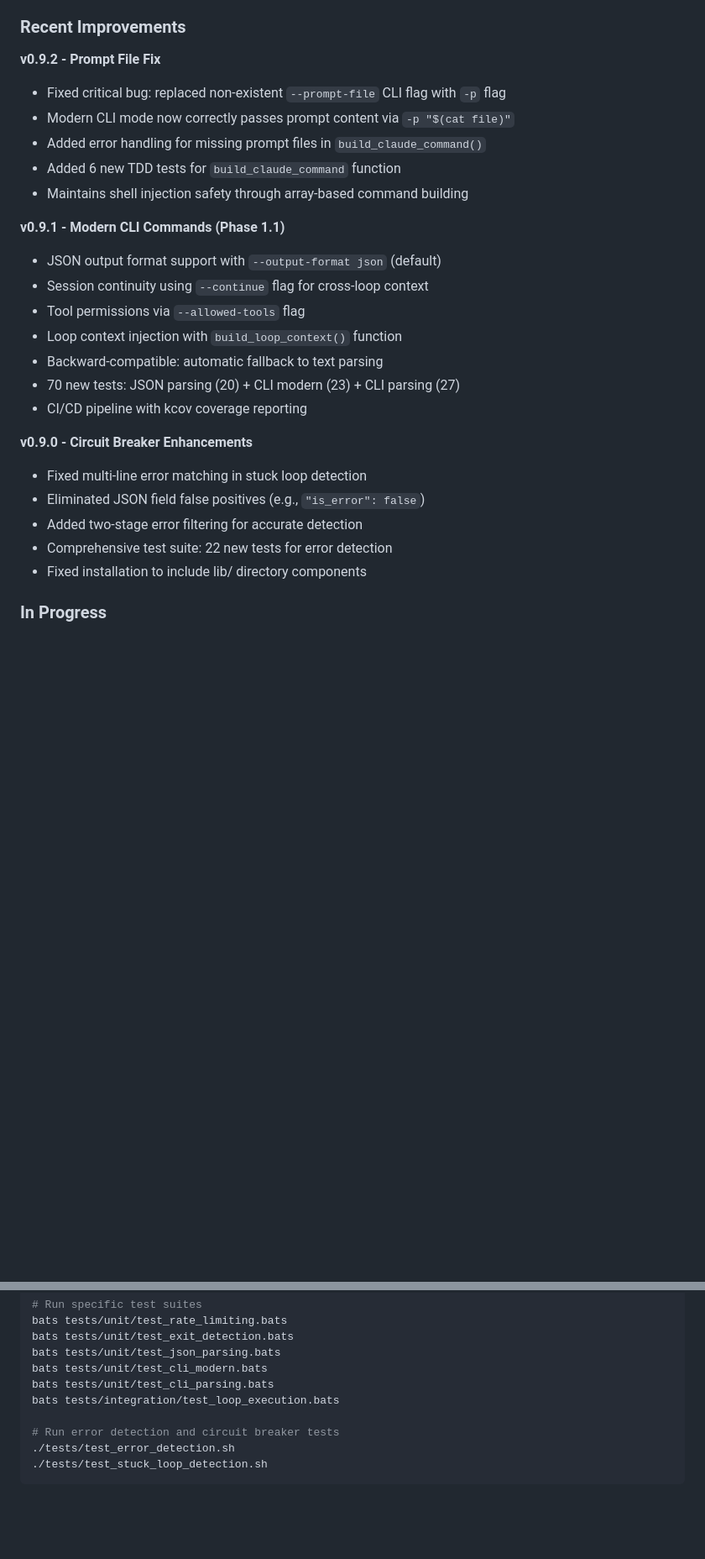
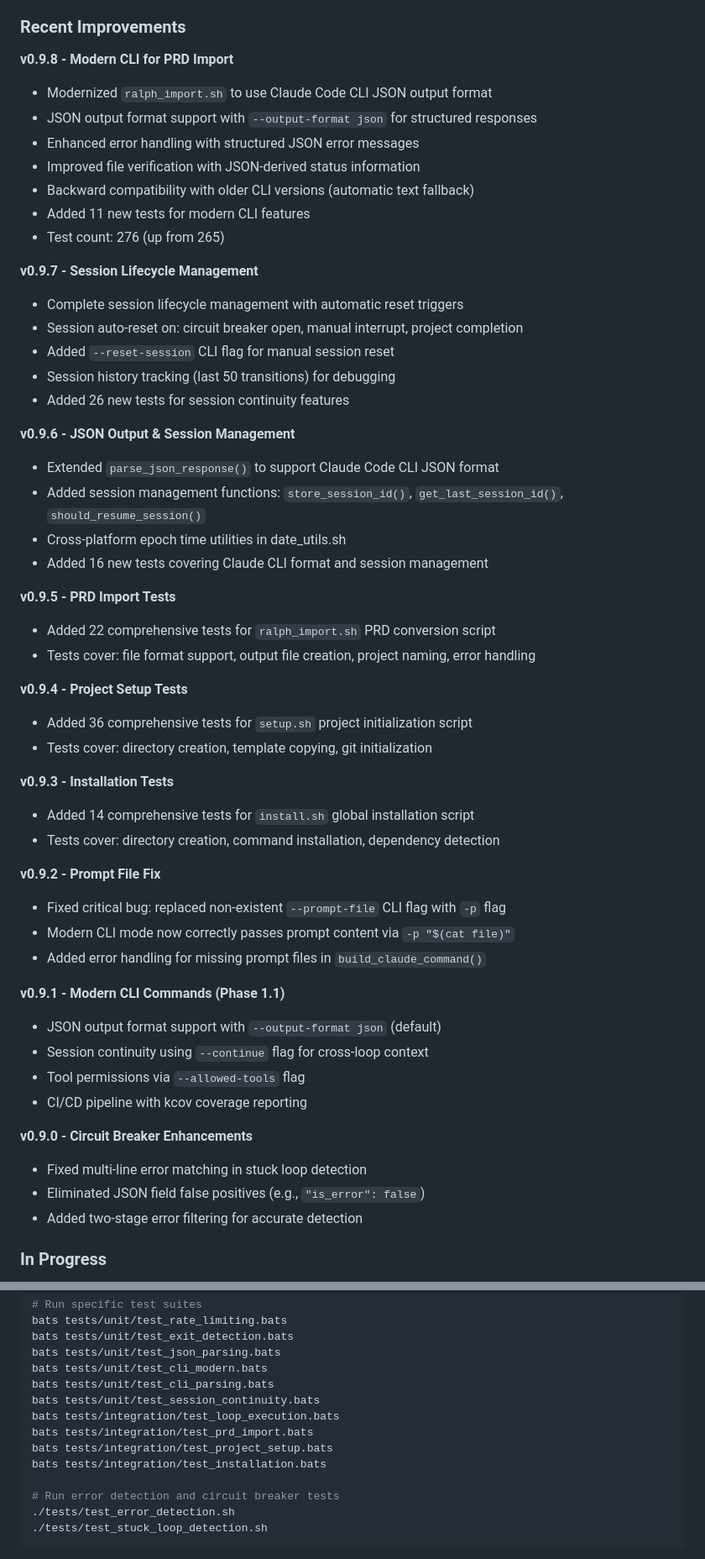
Before and after one commit to frankbria/ralph-claude-code, a Markdown page: README.md, 2 parts joined by grey strips. Shown at 84% size. GitHub-like rendering; blank space fills up the shorter version.

Commit message:
docs(readme): update for v0.9.3-v0.9.8 changes
- Add version history entries for v0.9.3 through v0.9.8
- Add Session Continuity feature to features list
- Add new Session Continuity configuration section
- Add --reset-session flag to command reference
- Add new test file references (session, import, setup, installation)

```diff
--- a/README.md
+++ b/README.md
@@ -36,28 +36,55 @@ Ralph is an implementation of the Geoffrey Huntley's technique for Claude Code t
 
 ### Recent Improvements
 
+**v0.9.8 - Modern CLI for PRD Import**
+- Modernized `ralph_import.sh` to use Claude Code CLI JSON output format
+- JSON output format support with `--output-format json` for structured responses
+- Enhanced error handling with structured JSON error messages
+- Improved file verification with JSON-derived status information
+- Backward compatibility with older CLI versions (automatic text fallback)
+- Added 11 new tests for modern CLI features
+- Test count: 276 (up from 265)
+
+**v0.9.7 - Session Lifecycle Management**
+- Complete session lifecycle management with automatic reset triggers
+- Session auto-reset on: circuit breaker open, manual interrupt, project completion
+- Added `--reset-session` CLI flag for manual session reset
+- Session history tracking (last 50 transitions) for debugging
+- Added 26 new tests for session continuity features
+
+**v0.9.6 - JSON Output & Session Management**
+- Extended `parse_json_response()` to support Claude Code CLI JSON format
+- Added session management functions: `store_session_id()`, `get_last_session_id()`, `should_resume_session()`
+- Cross-platform epoch time utilities in date_utils.sh
+- Added 16 new tests covering Claude CLI format and session management
+
+**v0.9.5 - PRD Import Tests**
+- Added 22 comprehensive tests for `ralph_import.sh` PRD conversion script
+- Tests cover: file format support, output file creation, project naming, error handling
+
+**v0.9.4 - Project Setup Tests**
+- Added 36 comprehensive tests for `setup.sh` project initialization script
+- Tests cover: directory creation, template copying, git initialization
+
+**v0.9.3 - Installation Tests**
+- Added 14 comprehensive tests for `install.sh` global installation script
+- Tests cover: directory creation, command installation, dependency detection
+
 **v0.9.2 - Prompt File Fix**
 - Fixed critical bug: replaced non-existent `--prompt-file` CLI flag with `-p` flag
 - Modern CLI mode now correctly passes prompt content via `-p "$(cat file)"`
 - Added error handling for missing prompt files in `build_claude_command()`
-- Added 6 new TDD tests for `build_claude_command` function
-- Maintains shell injection safety through array-based command building
 
 **v0.9.1 - Modern CLI Commands (Phase 1.1)**
 - JSON output format support with `--output-format json` (default)
 - Session continuity using `--continue` flag for cross-loop context
 - Tool permissions via `--allowed-tools` flag
-- Loop context injection with `build_loop_context()` function
-- Backward-compatible: automatic fallback to text parsing
-- 70 new tests: JSON parsing (20) + CLI modern (23) + CLI parsing (27)
 - CI/CD pipeline with kcov coverage reporting
 
 **v0.9.0 - Circuit Breaker Enhancements**
 - Fixed multi-line error matching in stuck loop detection
 - Eliminated JSON field false positives (e.g., `"is_error": false`)
 - Added two-stage error filtering for accurate detection
-- Comprehensive test suite: 22 new tests for error detection
-- Fixed installation to include lib/ directory components
 
 ### In Progress
 - Expanding test coverage
@@ -381,7 +436,11 @@ bats tests/unit/test_exit_detection.bats
 bats tests/unit/test_json_parsing.bats
 bats tests/unit/test_cli_modern.bats
 bats tests/unit/test_cli_parsing.bats
+bats tests/unit/test_session_continuity.bats
 bats tests/integration/test_loop_execution.bats
+bats tests/integration/test_prd_import.bats
+bats tests/integration/test_project_setup.bats
+bats tests/integration/test_installation.bats
 
 # Run error detection and circuit breaker tests
 ./tests/test_error_detection.sh
```
Also changed, not shown: other parts of README.md (+30 -0 lines).
